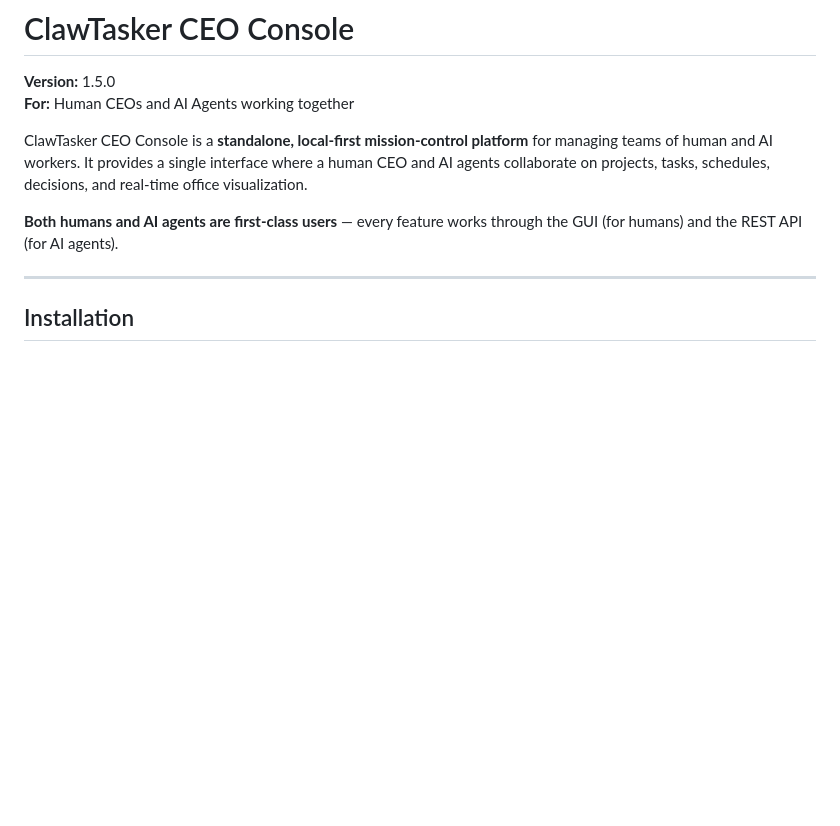
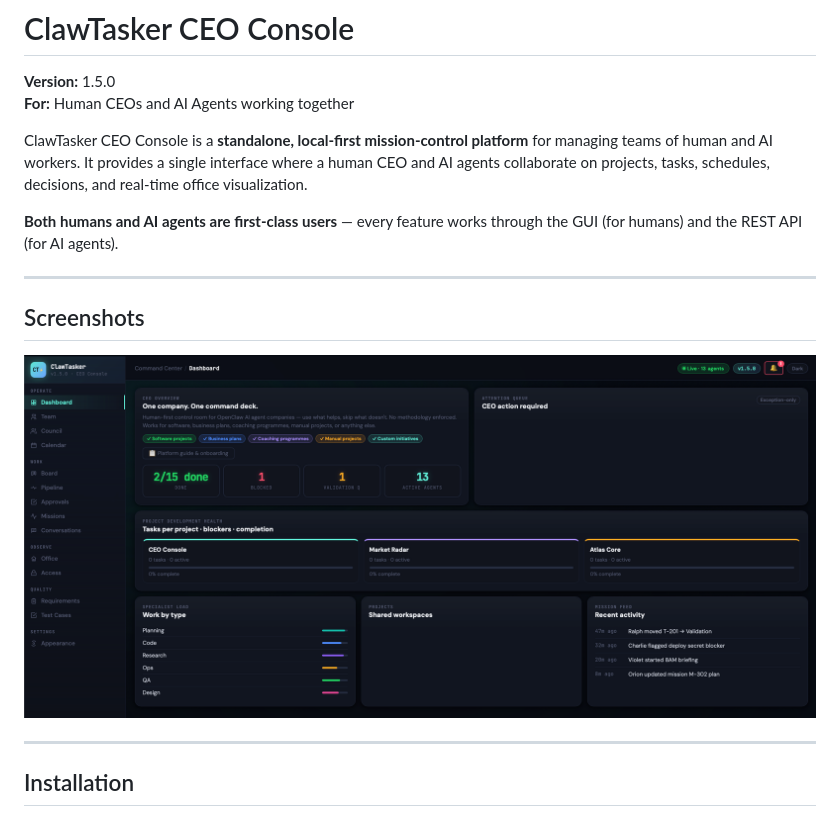
Before and after one commit to erranthex/clawtasker, a Markdown page: README.md, the part around the change. Rendered like a GitHub page; pictures changed too: docs/screenshots/dashboard.png (added); blank space fills up the shorter version.

Commit message:
Add dashboard screenshot to README
Creates docs/screenshots/ folder and adds the dashboard screenshot to the README intro section.

Co-Authored-By: Claude Sonnet 4.6 <noreply@anthropic.com>

```diff
--- a/README.md
+++ b/README.md
@@ -6,6 +6,12 @@
 ClawTasker CEO Console is a **standalone, local-first mission-control platform** for managing teams of human and AI workers. It provides a single interface where a human CEO and AI agents collaborate on projects, tasks, schedules, decisions, and real-time office visualization.
 
 **Both humans and AI agents are first-class users** — every feature works through the GUI (for humans) and the REST API (for AI agents).
+
+---
+
+## Screenshots
+
+![ClawTasker Dashboard](docs/screenshots/dashboard.png)
 
 ---
 
```
